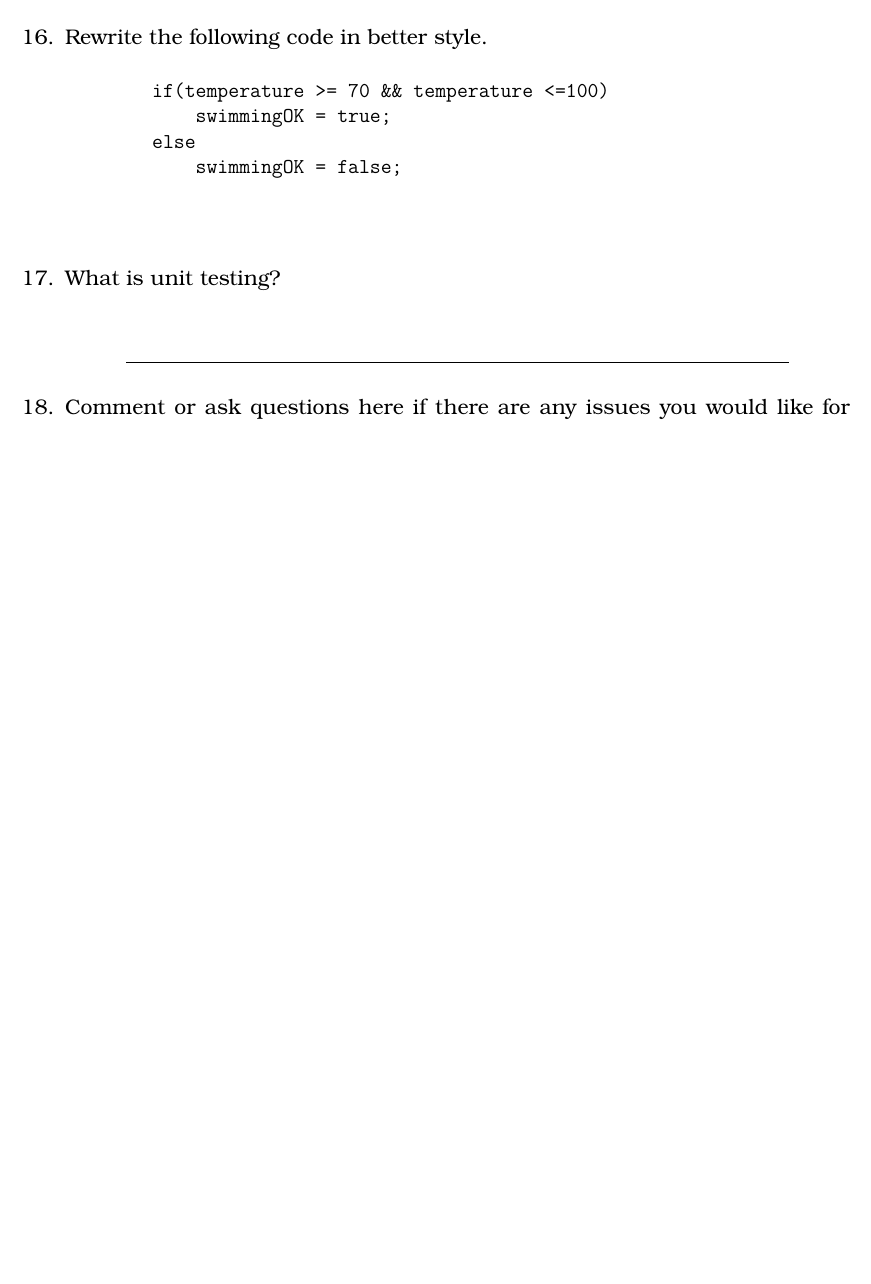
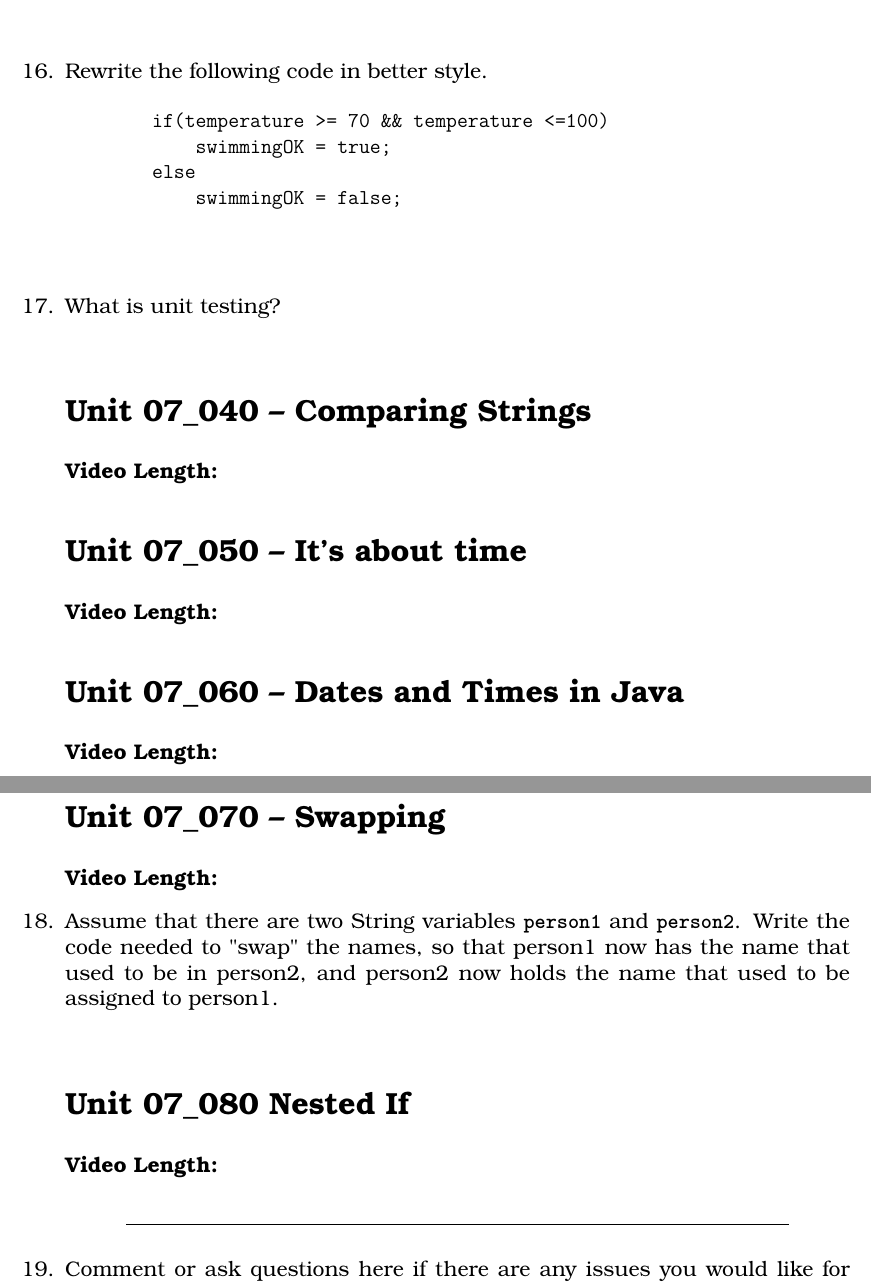
Before and after one commit to noynaert/csc187handouts, a LaTeX problem sheet (videoNotes/unit07/unit07.tex): part of page 3 of 3 before the commit and two parts of pages 3 and 4 of 4 after it, the two joined at a grey line, cut so that both start at the same text, the shorter picture padded with empty space. Compiled offline with XeLaTeX; a LaTeX package or settings file that is missing is left out.

Commit message:
07_070 swapping (both handout and notes)

```diff
--- a/videoNotes/unit07/unit07.tex
+++ b/videoNotes/unit07/unit07.tex
@@ -126,6 +126,24 @@
     \vspace{5mm}
 \end{samepage}
 
+\section*{\unit\_040 -- Comparing Strings} % Unnumbered section
+\noindent \textbf{Video Length: }
+
+\section*{\unit\_050 -- It's about time} % Unnumbered section
+\noindent \textbf{Video Length: }
+\section*{\unit\_060 -- Dates and Times in Java} % Unnumbered section
+\noindent \textbf{Video Length: }
+\section*{\unit\_070 -- Swapping} % Unnumbered section
+\noindent \textbf{Video Length: }
+
+\begin{samepage}
+    \question Assume that there are two String variables \texttt{\textbf{person1}} and \texttt{\textbf{person2}}. Write the code needed to "swap" the names, so that person1 now has the name that used to be in person2, and person2 now holds the name that used to be assigned to person1.
+    \vspace{5mm}
+\end{samepage}
+
+
+\section*{\unit\_080 Nested If} % Unnumbered section
+\noindent \textbf{Video Length: }
 
 %%%%%%%%%%%%%%%%%%%%%%%%%%%%%%%%%%%%%%%%%%%%%%%%%%%%%%%%%%%%%%%%%%%%%%%%%%%%
 \begin{samepage}
```
Also changed, not shown: unit07/07_070_Swapping.md (added, +20 -0 lines), videoNotes/unit07/unit07.pdf.
